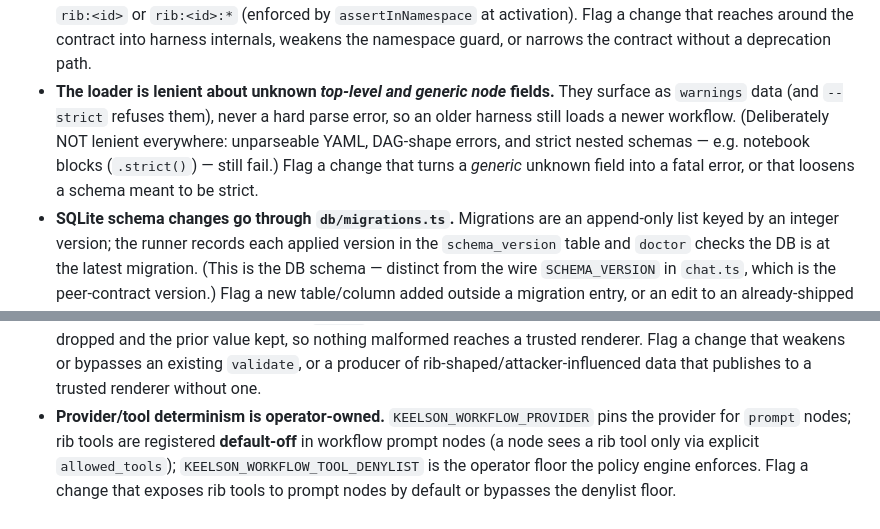
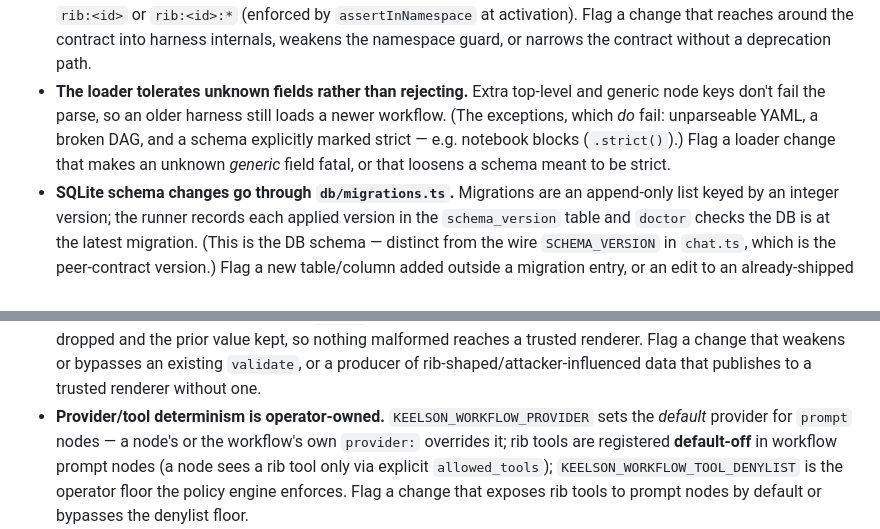
Before and after one commit to danielscholl/keelson, a Markdown page: .github/copilot-instructions.md, 2 parts joined by grey strips. GitHub-like rendering.

Commit message:
docs: simplify loader invariant + fix provider-default wording
The loader invariant kept overstating the warn/strip/strict mechanism; reduce it
to the robust directional truth (tolerates unknown generic fields; strict schemas
and structural errors still fail). KEELSON_WORKFLOW_PROVIDER is the default
provider, overridable by node/workflow provider — not a hard pin.

```diff
--- a/.github/copilot-instructions.md
+++ b/.github/copilot-instructions.md
@@ -54,12 +54,12 @@ the point once, on the clearest instance.
   `rib:<id>:*` (enforced by `assertInNamespace` at activation). Flag a change that reaches around
   the contract into harness internals, weakens the namespace guard, or narrows the
   contract without a deprecation path.
-- **The loader is lenient about unknown *top-level and generic node* fields.**
-  They surface as `warnings` data (and `--strict` refuses them), never a hard parse
-  error, so an older harness still loads a newer workflow. (Deliberately NOT lenient
-  everywhere: unparseable YAML, DAG-shape errors, and strict nested schemas — e.g.
-  notebook blocks (`.strict()`) — still fail.) Flag a change that turns a *generic*
-  unknown field into a fatal error, or that loosens a schema meant to be strict.
+- **The loader tolerates unknown fields rather than rejecting.** Extra top-level
+  and generic node keys don't fail the parse, so an older harness still loads a
+  newer workflow. (The exceptions, which *do* fail: unparseable YAML, a broken DAG,
+  and a schema explicitly marked strict — e.g. notebook blocks (`.strict()`).) Flag
+  a loader change that makes an unknown *generic* field fatal, or that loosens a
+  schema meant to be strict.
 - **SQLite schema changes go through `db/migrations.ts`.** Migrations are an
   append-only list keyed by an integer version; the runner records each applied
   version in the `schema_version` table and `doctor` checks the DB is at the
@@ -79,7 +79,8 @@ the point once, on the clearest instance.
   change that weakens or bypasses an existing `validate`, or a producer of
   rib-shaped/attacker-influenced data that publishes to a trusted renderer without one.
 - **Provider/tool determinism is operator-owned.** `KEELSON_WORKFLOW_PROVIDER`
-  pins the provider for `prompt` nodes; rib tools are registered **default-off** in
+  sets the *default* provider for `prompt` nodes — a node's or the workflow's own
+  `provider:` overrides it; rib tools are registered **default-off** in
   workflow prompt nodes (a node sees a rib tool only via explicit `allowed_tools`);
   `KEELSON_WORKFLOW_TOOL_DENYLIST` is the operator floor the policy engine enforces.
   Flag a change that exposes rib tools to prompt nodes by default or bypasses the
```
